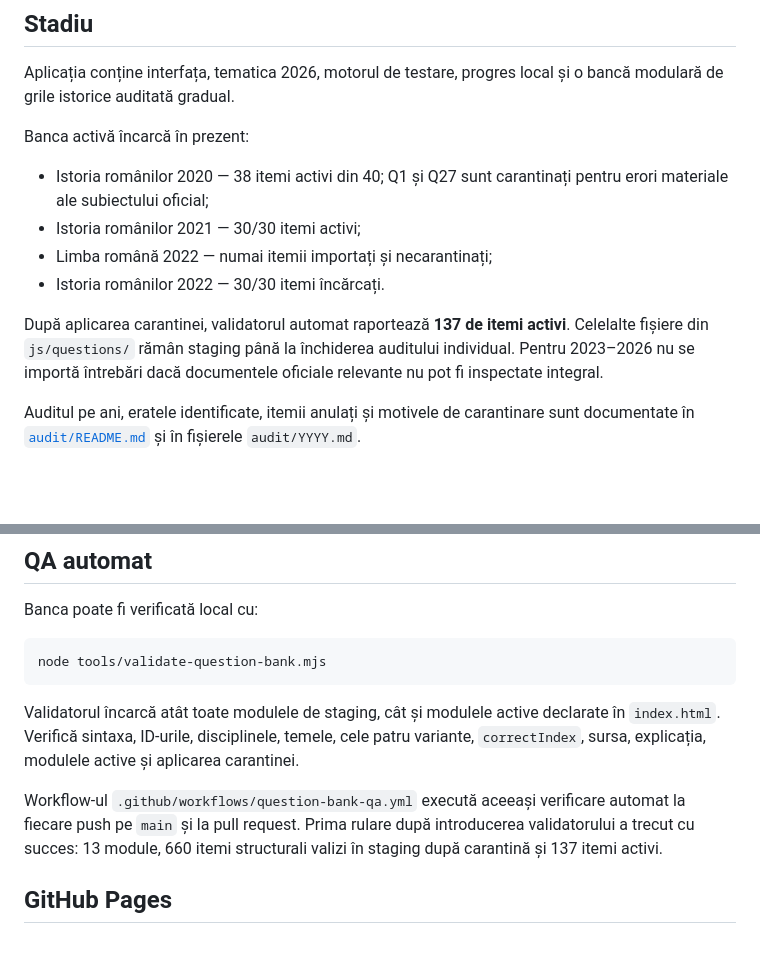
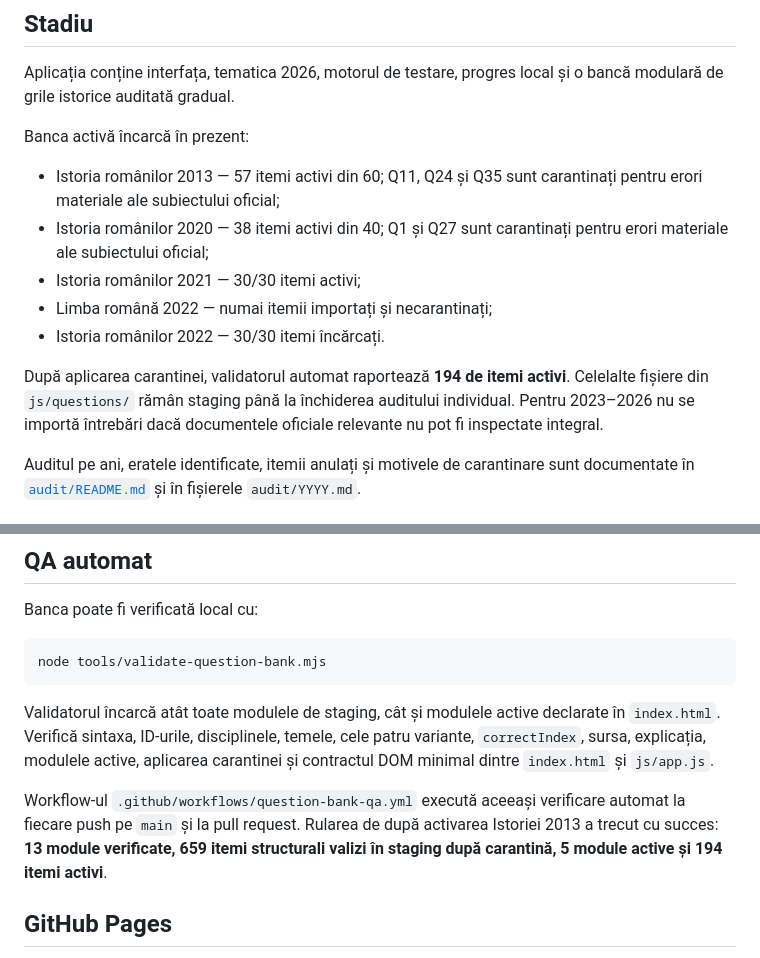
Before and after one commit to alin-talfes/admitere, a Markdown page: README.md, 2 parts joined by grey strips. GitHub-like rendering; blank space fills up the shorter version.

Commit message:
Actualizeaza README dupa activarea Istorie 2013

````diff
--- a/README.md
+++ b/README.md
@@ -8,12 +8,13 @@ Aplicația conține interfața, tematica 2026, motorul de testare, progres local
 
 Banca activă încarcă în prezent:
 
+- Istoria românilor 2013 — 57 itemi activi din 60; Q11, Q24 și Q35 sunt carantinați pentru erori materiale ale subiectului oficial;
 - Istoria românilor 2020 — 38 itemi activi din 40; Q1 și Q27 sunt carantinați pentru erori materiale ale subiectului oficial;
 - Istoria românilor 2021 — 30/30 itemi activi;
 - Limba română 2022 — numai itemii importați și necarantinați;
 - Istoria românilor 2022 — 30/30 itemi încărcați.
 
-După aplicarea carantinei, validatorul automat raportează **137 de itemi activi**. Celelalte fișiere din `js/questions/` rămân staging până la închiderea auditului individual. Pentru 2023–2026 nu se importă întrebări dacă documentele oficiale relevante nu pot fi inspectate integral.
+După aplicarea carantinei, validatorul automat raportează **194 de itemi activi**. Celelalte fișiere din `js/questions/` rămân staging până la închiderea auditului individual. Pentru 2023–2026 nu se importă întrebări dacă documentele oficiale relevante nu pot fi inspectate integral.
 
 Auditul pe ani, eratele identificate, itemii anulați și motivele de carantinare sunt documentate în [`audit/README.md`](audit/README.md) și în fișierele `audit/YYYY.md`.
 
@@ -73,9 +74,9 @@ Banca poate fi verificată local cu:
 node tools/validate-question-bank.mjs
 ```
 
-Validatorul încarcă atât toate modulele de staging, cât și modulele active declarate în `index.html`. Verifică sintaxa, ID-urile, disciplinele, temele, cele patru variante, `correctIndex`, sursa, explicația, modulele active și aplicarea carantinei.
+Validatorul încarcă atât toate modulele de staging, cât și modulele active declarate în `index.html`. Verifică sintaxa, ID-urile, disciplinele, temele, cele patru variante, `correctIndex`, sursa, explicația, modulele active, aplicarea carantinei și contractul DOM minimal dintre `index.html` și `js/app.js`.
 
-Workflow-ul `.github/workflows/question-bank-qa.yml` execută aceeași verificare automat la fiecare push pe `main` și la pull request. Prima rulare după introducerea validatorului a trecut cu succes: 13 module, 660 itemi structurali valizi în staging după carantină și 137 itemi activi.
+Workflow-ul `.github/workflows/question-bank-qa.yml` execută aceeași verificare automat la fiecare push pe `main` și la pull request. Rularea de după activarea Istoriei 2013 a trecut cu succes: **13 module verificate, 659 itemi structurali valizi în staging după carantină, 5 module active și 194 itemi activi**.
 
 ## GitHub Pages
 
````
